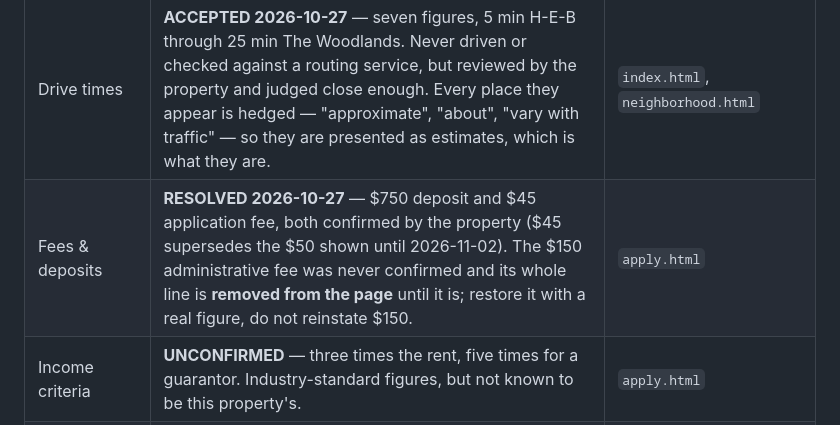
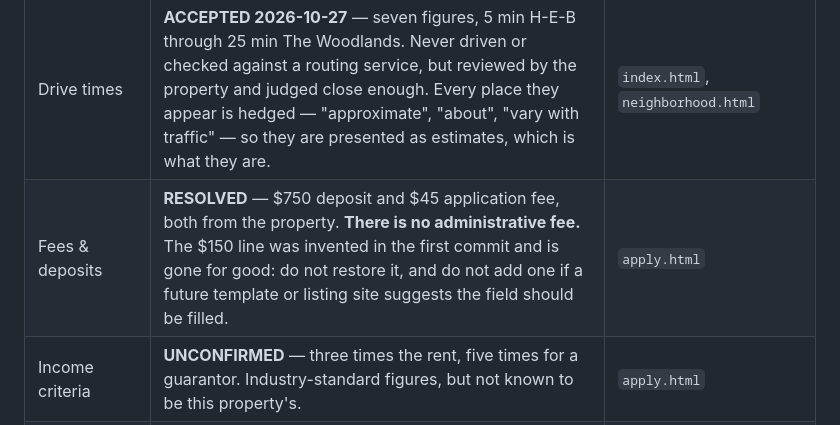
Before and after one commit to svmont/Creekside-Haven, a Markdown page: README.md, the part around the change. Rendered like a GitHub page.

Commit message:
README: there is no administrative fee
The page already reflects this -- the line came off when the invented
$150 was removed -- so nothing changes on the site. What changes is the
instruction: the README told the next person to restore the line once a
real figure arrived, and there is no real figure because there is no fee.

Worth stating rather than leaving blank, because an absent line reads as
an unanswered question. Application forms and listing sites ask for an
administrative fee, and a blank invites somebody to fill it in.

Every fee on the site is now the property's own: $45 application, $750
deposit, and no administrative fee at all.

Co-Authored-By: Claude Opus 5 <noreply@anthropic.com>
Claude-Session: https://claude.ai/code/session_013NktPz48gxe7Uam6vY8Tyr

```diff
--- a/README.md
+++ b/README.md
@@ -48,7 +48,7 @@ Each value appears in several files, so search-and-replace across the repository
 | Domain | `https://creeksidehavenapts.com` — the real one, supplied by the property | `<link rel="canonical">`, `og:url`, `og:image`, `robots.txt`, `sitemap.xml`, the JSON-LD `url` |
 | Rents | **resolved 2026-10-27** &mdash; $1,150 (1BR) / $1,250 (2BR) starting, supplied by the property | `floor-plans.html`, `index.html` plan cards |
 | Drive times | **ACCEPTED 2026-10-27** &mdash; seven figures, 5 min H-E-B through 25 min The Woodlands. Never driven or checked against a routing service, but reviewed by the property and judged close enough. Every place they appear is hedged &mdash; "approximate", "about", "vary with traffic" &mdash; so they are presented as estimates, which is what they are. | `index.html`, `neighborhood.html` |
-| Fees & deposits | **RESOLVED 2026-10-27** &mdash; $750 deposit and $45 application fee, both confirmed by the property ($45 supersedes the $50 shown until 2026-11-02). The $150 administrative fee was never confirmed and its whole line is **removed from the page** until it is; restore it with a real figure, do not reinstate $150. | `apply.html` |
+| Fees & deposits | **RESOLVED** &mdash; $750 deposit and $45 application fee, both from the property. **There is no administrative fee.** The $150 line was invented in the first commit and is gone for good: do not restore it, and do not add one if a future template or listing site suggests the field should be filled. | `apply.html` |
 | Income criteria | **UNCONFIRMED** &mdash; three times the rent, five times for a guarantor. Industry-standard figures, but not known to be this property's. | `apply.html` |
 | Photography | every interior in the gallery is a photograph; only the two neighborhood tiles are drawn there, and the home page strip still uses the kitchen and bedroom illustrations | `gallery.html`, `index.html` |
 
```
